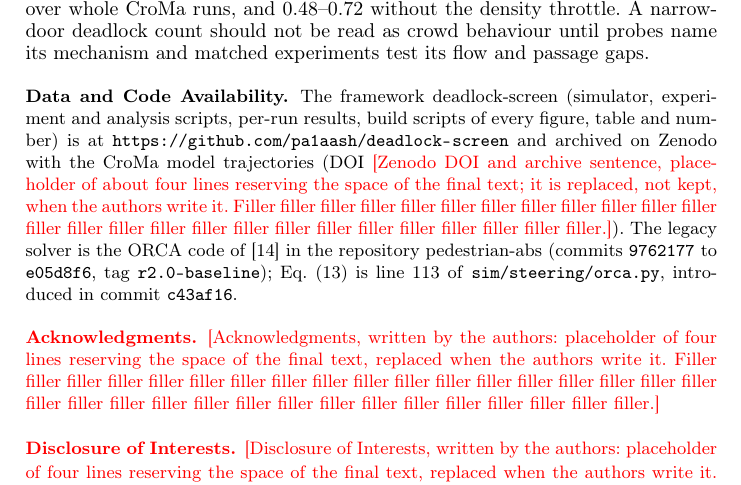
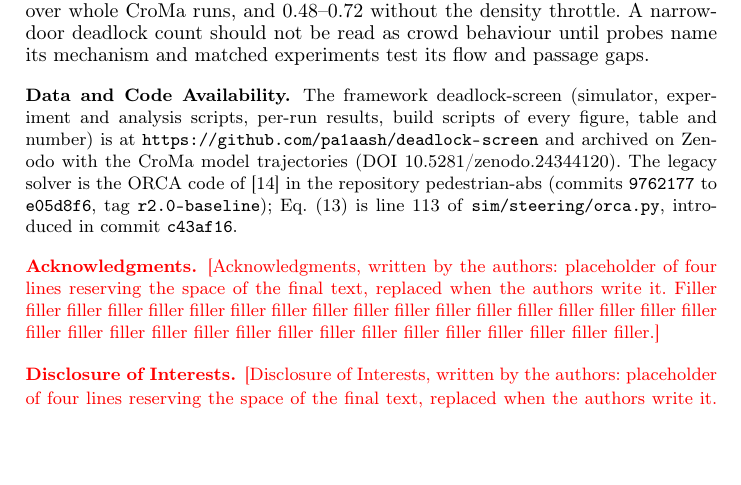
Before and after one commit to pa1aash/lnns-pedestrian, a LaTeX paper (paper/main.tex, which reads paper/sections/12_back_matter.tex): part of page 27 of 30, cut so that both start at the same text, the shorter picture padded with empty space. Compiled offline with pdfLaTeX.

Commit message:
I5: Zenodo DOI 10.5281/zenodo.24344120 in the back matter, Overleaf package

```diff
--- a/paper/sections/12_back_matter.tex
+++ b/paper/sections/12_back_matter.tex
@@ -1,7 +1,7 @@
 % Back matter: data and code availability, acknowledgements, disclosure of interests.
 \begin{credits}
 \subsubsection*{Data and Code Availability.}
-The framework deadlock-screen (simulator, experiment and analysis scripts, per-run results, build scripts of every figure, table and number) is at \url{https://github.com/pa1aash/deadlock-screen} and archived on Zenodo with the CroMa model trajectories (DOI \pending{Zenodo DOI and archive sentence, placeholder of about four lines reserving the space of the final text; it is replaced, not kept, when the authors write it. Filler filler filler filler filler filler filler filler filler filler filler filler filler filler filler filler filler filler filler filler filler filler filler filler filler filler.}). The legacy solver is the ORCA code of~\cite{gang2026} in the repository pedestrian-abs (commits \texttt{\RevAfourteenCommitConf} to \texttt{\PscrCommitConfHead}, tag \texttt{r2.0-baseline}); Eq.~\eqref{eq:legnormal} is line~\RevAfourteenDefectLine\ of \texttt{sim/steering/orca.py}, introduced in commit \texttt{\RevAfourteenCommitIntro}.
+The framework deadlock-screen (simulator, experiment and analysis scripts, per-run results, build scripts of every figure, table and number) is at \url{https://github.com/pa1aash/deadlock-screen} and archived on Zenodo with the CroMa model trajectories (DOI 10.5281/zenodo.24344120). The legacy solver is the ORCA code of~\cite{gang2026} in the repository pedestrian-abs (commits \texttt{\RevAfourteenCommitConf} to \texttt{\PscrCommitConfHead}, tag \texttt{r2.0-baseline}); Eq.~\eqref{eq:legnormal} is line~\RevAfourteenDefectLine\ of \texttt{sim/steering/orca.py}, introduced in commit \texttt{\RevAfourteenCommitIntro}.
 \subsubsection*{\ackname}
 \pending{Acknowledgments, written by the authors: placeholder of four lines reserving the space of the final text, replaced when the authors write it. Filler filler filler filler filler filler filler filler filler filler filler filler filler filler filler filler filler filler filler filler filler filler filler filler filler filler filler filler filler filler filler filler filler.}
 \subsubsection*{\discintname}
```
